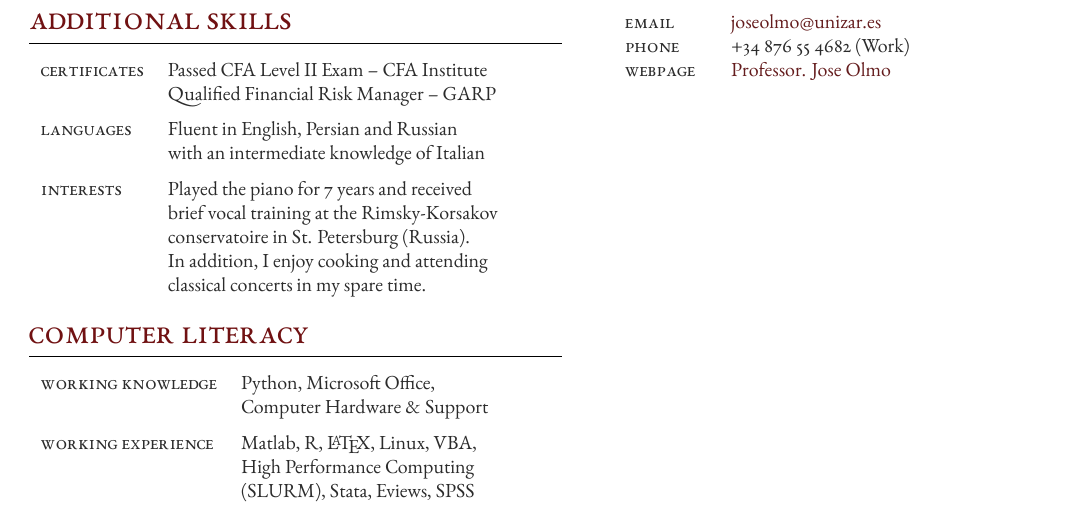
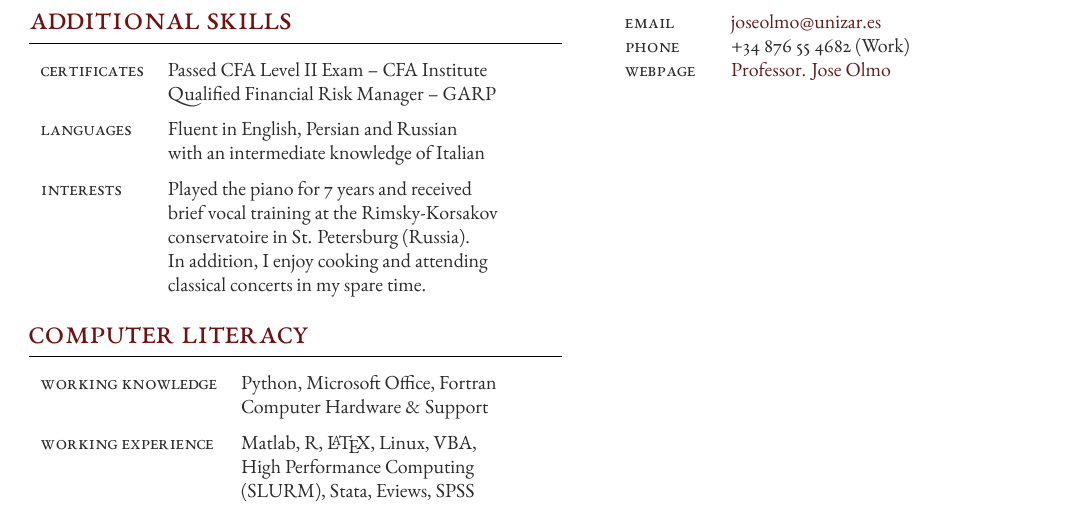
Before and after one commit to kavehsn/Job-Market-Paper, a LaTeX CV (cv_3.tex): part of page 2 of 2, cut so that both start at the same text. The pictures show the PDF file cv_3.pdf that the author committed with the source.

Commit message:
Modified

```diff
--- a/cv_3.tex
+++ b/cv_3.tex
@@ -365,7 +365,7 @@ regression function.\textquotedblright}}
 
 	%------------------------------------------------
 
-	\tableentry{Working Knowledge}{Python, Microsoft Office,}{}
+	\tableentry{Working Knowledge}{Python, Microsoft Office, Fortran}{}
 	\tableentry{}{Computer Hardware \& Support}{spaceafter}
 
 	%------------------------------------------------
```
Also changed, not shown: cv_3.pdf.
